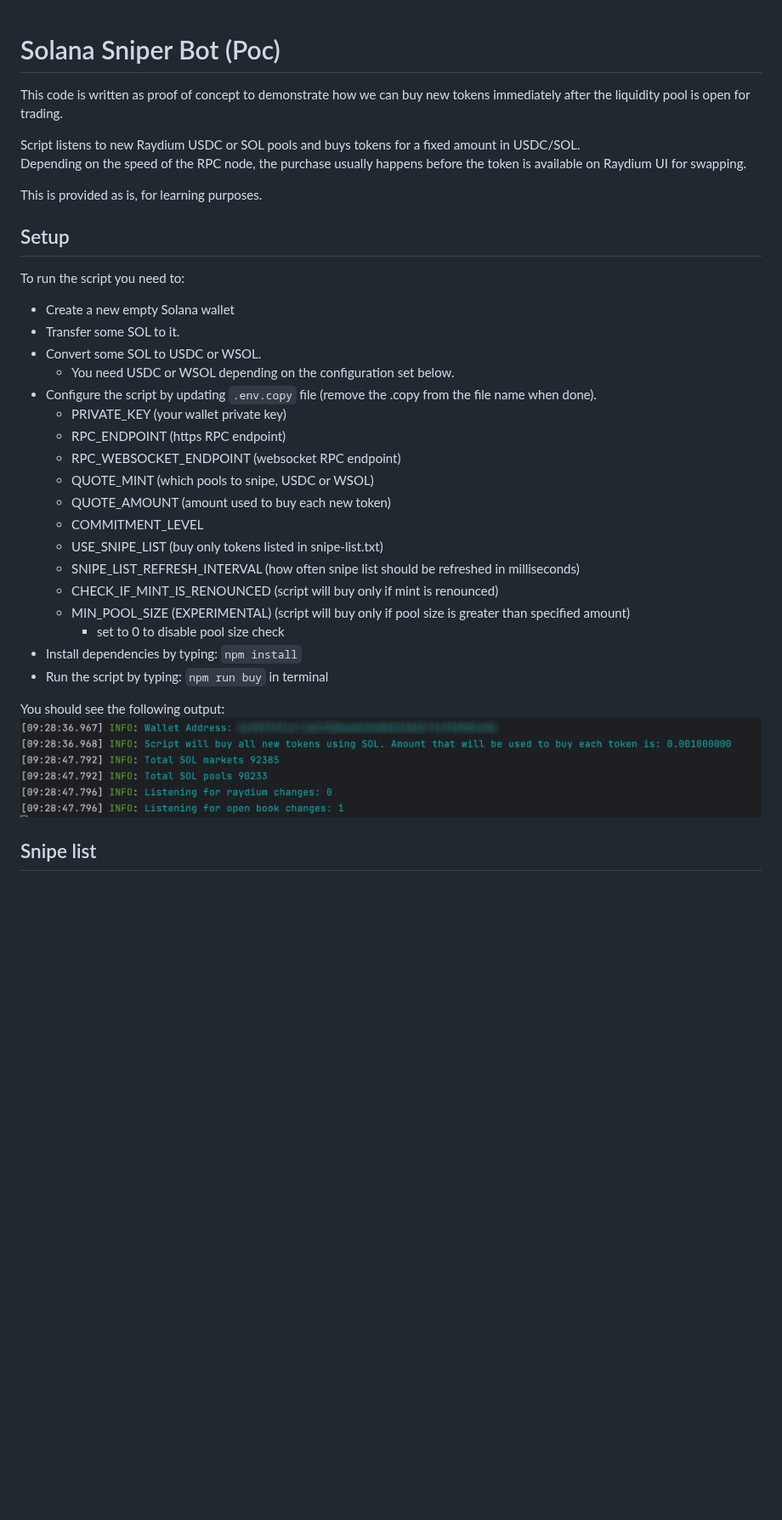
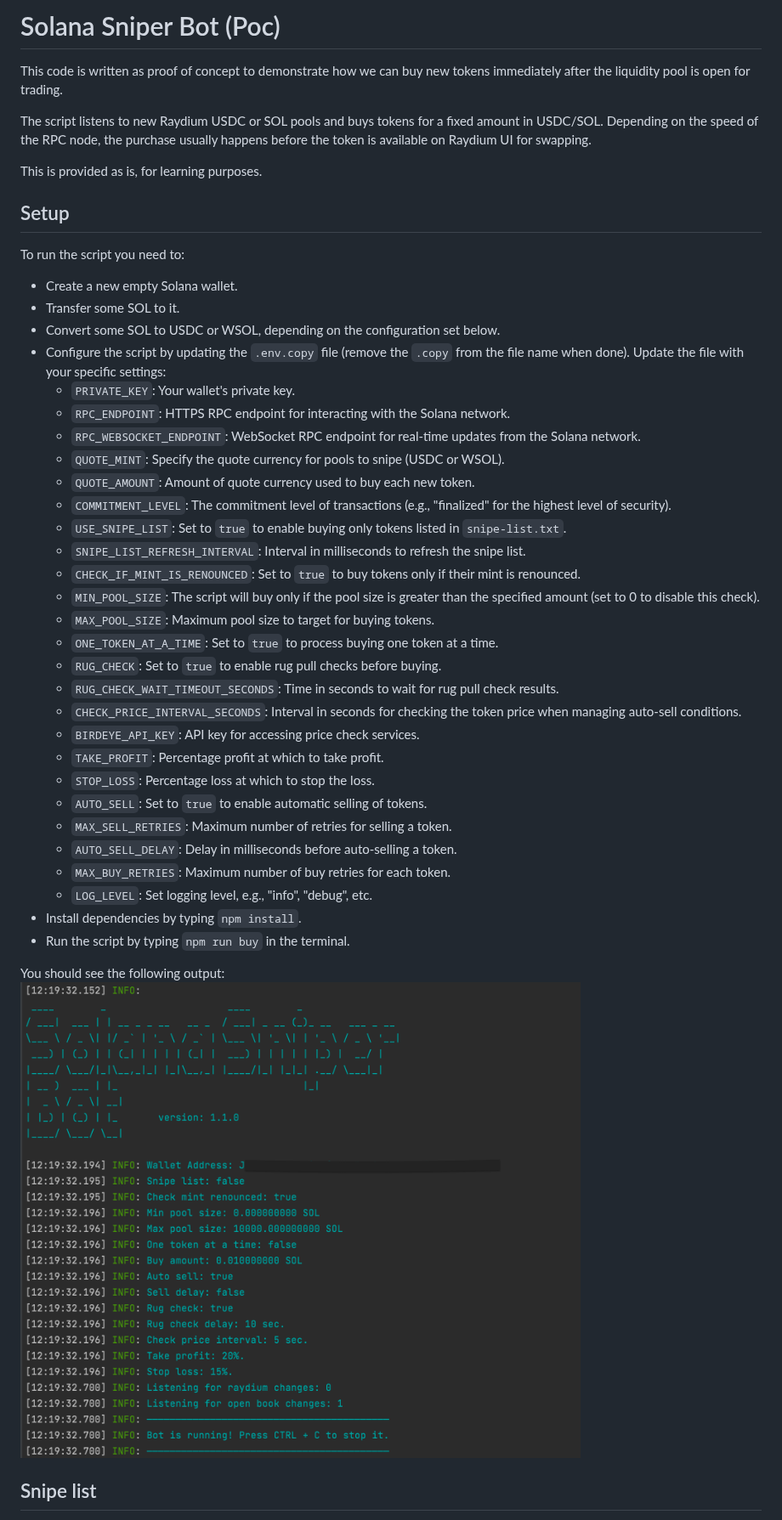
Before and after one commit to warp-id/solana-trading-bot, a Markdown page: README.md, the part around one of its changes. Shown at 85% size. Rendered like a GitHub page; pictures changed too: readme/output.png; blank space fills up the shorter version.

Commit message:
improv: confirm transaction after buying feat: rug checking feat: price checking via birdeye feat: stop loss feat: take profit remove shitty logging emojis

```diff
--- a/README.md
+++ b/README.md
@@ -1,32 +1,42 @@
+# Solana Sniper Bot (Poc)
 
-# Solana Sniper Bot (Poc)
 This code is written as proof of concept to demonstrate how we can buy new tokens immediately after the liquidity pool is open for trading.
 
-Script listens to new Raydium USDC or SOL pools and buys tokens for a fixed amount in USDC/SOL.
-Depending on the speed of the RPC node, the purchase usually happens before the token is available on Raydium UI for swapping.
+The script listens to new Raydium USDC or SOL pools and buys tokens for a fixed amount in USDC/SOL. Depending on the speed of the RPC node, the purchase usually happens before the token is available on Raydium UI for swapping.
 
 This is provided as is, for learning purposes.
 
 ## Setup
 To run the script you need to:
-- Create a new empty Solana wallet
+- Create a new empty Solana wallet.
 - Transfer some SOL to it.
-- Convert some SOL to USDC or WSOL.
-  - You need USDC or WSOL depending on the configuration set below.
-- Configure the script by updating `.env.copy` file (remove the .copy from the file name when done).
-  - PRIVATE_KEY (your wallet private key)
-  - RPC_ENDPOINT (https RPC endpoint)
-  - RPC_WEBSOCKET_ENDPOINT (websocket RPC endpoint)
-  - QUOTE_MINT (which pools to snipe, USDC or WSOL)
-  - QUOTE_AMOUNT (amount used to buy each new token)
-  - COMMITMENT_LEVEL
-  - USE_SNIPE_LIST (buy only tokens listed in snipe-list.txt)
-  - SNIPE_LIST_REFRESH_INTERVAL (how often snipe list should be refreshed in milliseconds)
-  - CHECK_IF_MINT_IS_RENOUNCED (script will buy only if mint is renounced)
-  - MIN_POOL_SIZE (EXPERIMENTAL) (script will buy only if pool size is greater than specified amount)
-    - set to 0 to disable pool size check
-- Install dependencies by typing: `npm install`
-- Run the script by typing: `npm run buy` in terminal
+- Convert some SOL to USDC or WSOL, depending on the configuration set below.
+- Configure the script by updating the `.env.copy` file (remove the `.copy` from the file name when done). Update the file with your specific settings:
+  - `PRIVATE_KEY`: Your wallet's private key.
+  - `RPC_ENDPOINT`: HTTPS RPC endpoint for interacting with the Solana network.
+  - `RPC_WEBSOCKET_ENDPOINT`: WebSocket RPC endpoint for real-time updates from the Solana network.
+  - `QUOTE_MINT`: Specify the quote currency for pools to snipe (USDC or WSOL).
+  - `QUOTE_AMOUNT`: Amount of quote currency used to buy each new token.
+  - `COMMITMENT_LEVEL`: The commitment level of transactions (e.g., "finalized" for the highest level of security).
+  - `USE_SNIPE_LIST`: Set to `true` to enable buying only tokens listed in `snipe-list.txt`.
+  - `SNIPE_LIST_REFRESH_INTERVAL`: Interval in milliseconds to refresh the snipe list.
+  - `CHECK_IF_MINT_IS_RENOUNCED`: Set to `true` to buy tokens only if their mint is renounced.
+  - `MIN_POOL_SIZE`: The script will buy only if the pool size is greater than the specified amount (set to 0 to disable this check).
+  - `MAX_POOL_SIZE`: Maximum pool size to target for buying tokens.
+  - `ONE_TOKEN_AT_A_TIME`: Set to `true` to process buying one token at a time.
+  - `RUG_CHECK`: Set to `true` to enable rug pull checks before buying.
+  - `RUG_CHECK_WAIT_TIMEOUT_SECONDS`: Time in seconds to wait for rug pull check results.
+  - `CHECK_PRICE_INTERVAL_SECONDS`: Interval in seconds for checking the token price when managing auto-sell conditions.
+  - `BIRDEYE_API_KEY`: API key for accessing price check services.
+  - `TAKE_PROFIT`: Percentage profit at which to take profit.
+  - `STOP_LOSS`: Percentage loss at which to stop the loss.
+  - `AUTO_SELL`: Set to `true` to enable automatic selling of tokens.
+  - `MAX_SELL_RETRIES`: Maximum number of retries for selling a token.
+  - `AUTO_SELL_DELAY`: Delay in milliseconds before auto-selling a token.
+  - `MAX_BUY_RETRIES`: Maximum number of buy retries for each token.
+  - `LOG_LEVEL`: Set logging level, e.g., "info", "debug", etc.
+- Install dependencies by typing `npm install`.
+- Run the script by typing `npm run buy` in the terminal.
 
 You should see the following output:
 ![output](readme/output.png)
```
Also changed, not shown: other parts of README.md (+9 -7 lines), 4 other files.
